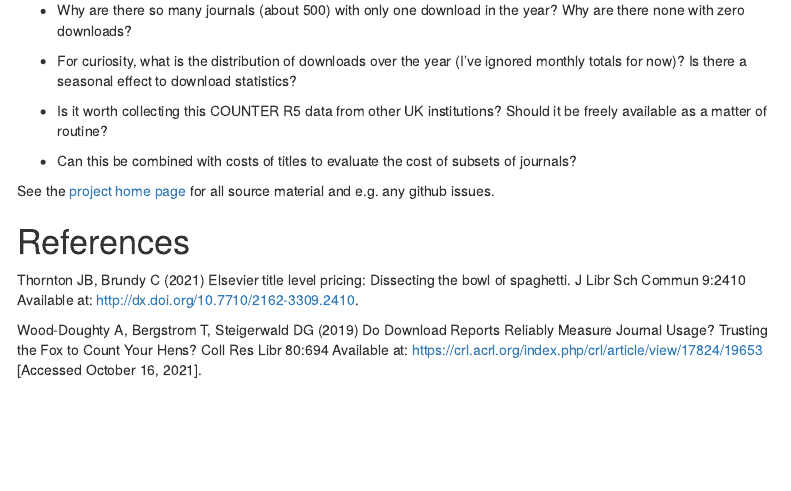
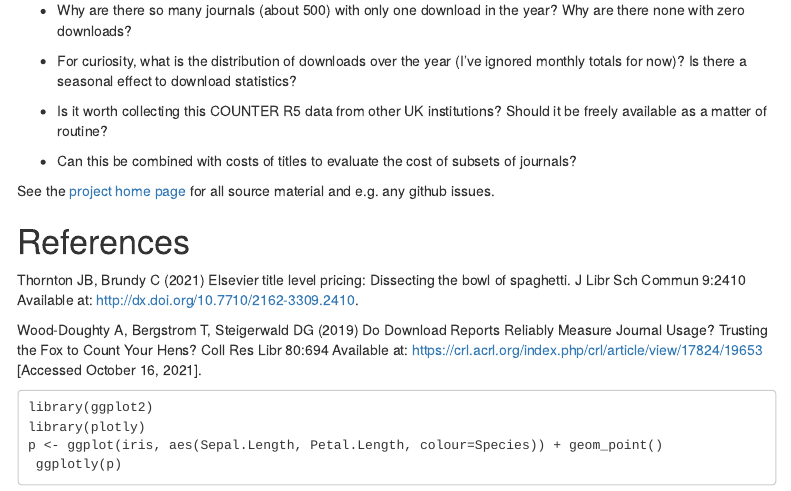
Before and after one commit to sje30/counter5, an R Markdown document (cam_usage.Rmd): the page in a window 1100 px wide, from 2570 px down. The pictures show the output file cam_usage.html that the author committed with the source, opened offline; menus at the side of the page are left out.

Commit message:
routine upload

````diff
--- a/cam_usage.Rmd
+++ b/cam_usage.Rmd
@@ -181,3 +181,10 @@ Reliably Measure Journal Usage? Trusting the Fox to Count Your Hens?
 Coll Res Libr 80:694 Available at:
 https://crl.acrl.org/index.php/crl/article/view/17824/19653 [Accessed
 October 16, 2021].
+
+```
+library(ggplot2)
+library(plotly)
+p <- ggplot(iris, aes(Sepal.Length, Petal.Length, colour=Species)) + geom_point()
+ ggplotly(p)
+```
````
Also changed, not shown: cam_usage.html.
